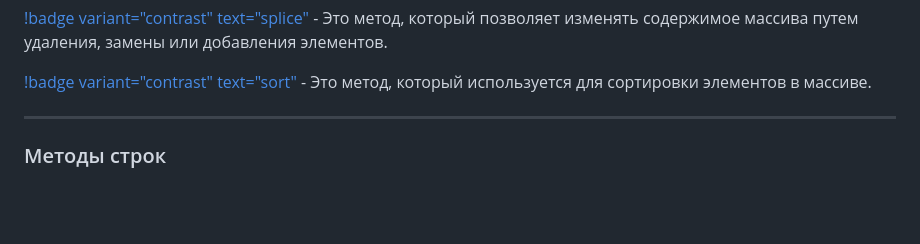
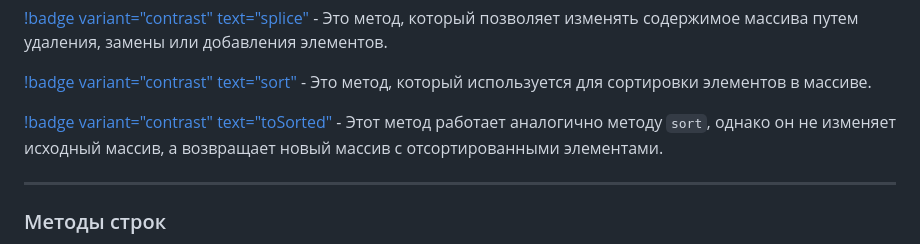
Before and after one commit to TheH3ck3r/JavaScript-Docs, a Markdown page: Welcome.md, the part around the change. Rendered like a GitHub page; blank space fills up the shorter version.

Commit message:
feat: update docs

```diff
--- a/Welcome.md
+++ b/Welcome.md
@@ -40,6 +40,8 @@ authors:
 [!badge variant="contrast" text="splice"](Методы_и_операторы/S/Splice.md) - Это метод, который позволяет изменять содержимое массива путем удаления, замены или добавления элементов.
 
 [!badge variant="contrast" text="sort"](Методы_и_операторы/S/Sort.md) - Это метод, который используется для сортировки элементов в массиве.
+
+[!badge variant="contrast" text="toSorted"](Методы_и_операторы/T/ToSorted.md) - Этот метод работает аналогично методу `sort`, однако он не изменяет исходный массив, а возвращает новый массив с отсортированными элементами.
 
 ---
 
```
